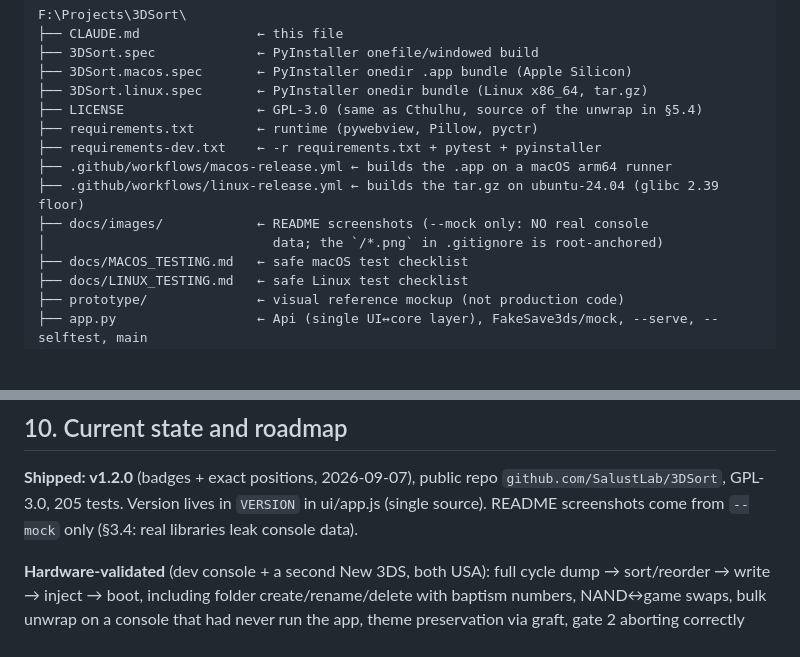
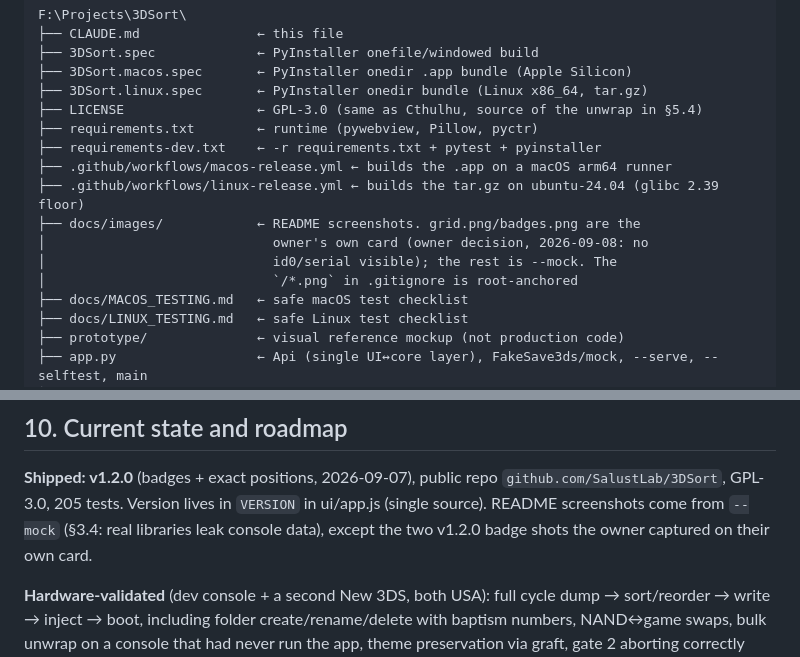
Before and after one commit to SalustLab/3DSort, a Markdown page: CLAUDE.md, 2 parts joined by grey strips. Drawn GitHub-style; blank space fills up the shorter version.

Commit message:
v1.2.0: space above the badge return zone, real-card README screenshots
The "Drop a placed badge here" zone sat flush against the badge cards; it
now has an 18px top margin. docs/images/grid.png and badges.png are the
owner's own captures (no console identifiers visible); CLAUDE.md records
that exception to the mock-only rule.

Co-Authored-By: Claude Fable 5.1 <noreply@anthropic.com>
Claude-Session: https://claude.ai/code/session_01MJdxLajKmncMJfD1nT24c2

```diff
--- a/CLAUDE.md
+++ b/CLAUDE.md
@@ -51,8 +51,10 @@ F:\Projects\3DSort\
 ├── requirements-dev.txt    ← -r requirements.txt + pytest + pyinstaller
 ├── .github/workflows/macos-release.yml ← builds the .app on a macOS arm64 runner
 ├── .github/workflows/linux-release.yml ← builds the tar.gz on ubuntu-24.04 (glibc 2.39 floor)
-├── docs/images/            ← README screenshots (--mock only: NO real console
-│                             data; the `/*.png` in .gitignore is root-anchored)
+├── docs/images/            ← README screenshots. grid.png/badges.png are the
+│                             owner's own card (owner decision, 2026-09-08: no
+│                             id0/serial visible); the rest is --mock. The
+│                             `/*.png` in .gitignore is root-anchored
 ├── docs/MACOS_TESTING.md   ← safe macOS test checklist
 ├── docs/LINUX_TESTING.md   ← safe Linux test checklist
 ├── prototype/              ← visual reference mockup (not production code)
@@ -592,7 +594,8 @@ SD + a Playwright step if it has a UI gesture.
 
 **Shipped: v1.2.0** (badges + exact positions, 2026-09-07), public repo `github.com/SalustLab/3DSort`, GPL-3.0,
 205 tests. Version lives in `VERSION` in ui/app.js (single source). README
-screenshots come from `--mock` only (§3.4: real libraries leak console data).
+screenshots come from `--mock` (§3.4: real libraries leak console data), except
+the two v1.2.0 badge shots the owner captured on their own card.
 
 **Hardware-validated** (dev console + a second New 3DS, both USA): full cycle
 dump → sort/reorder → write → inject → boot, including folder
```
Also changed, not shown: docs/images/badges.png, docs/images/grid.png, 1 other file.
